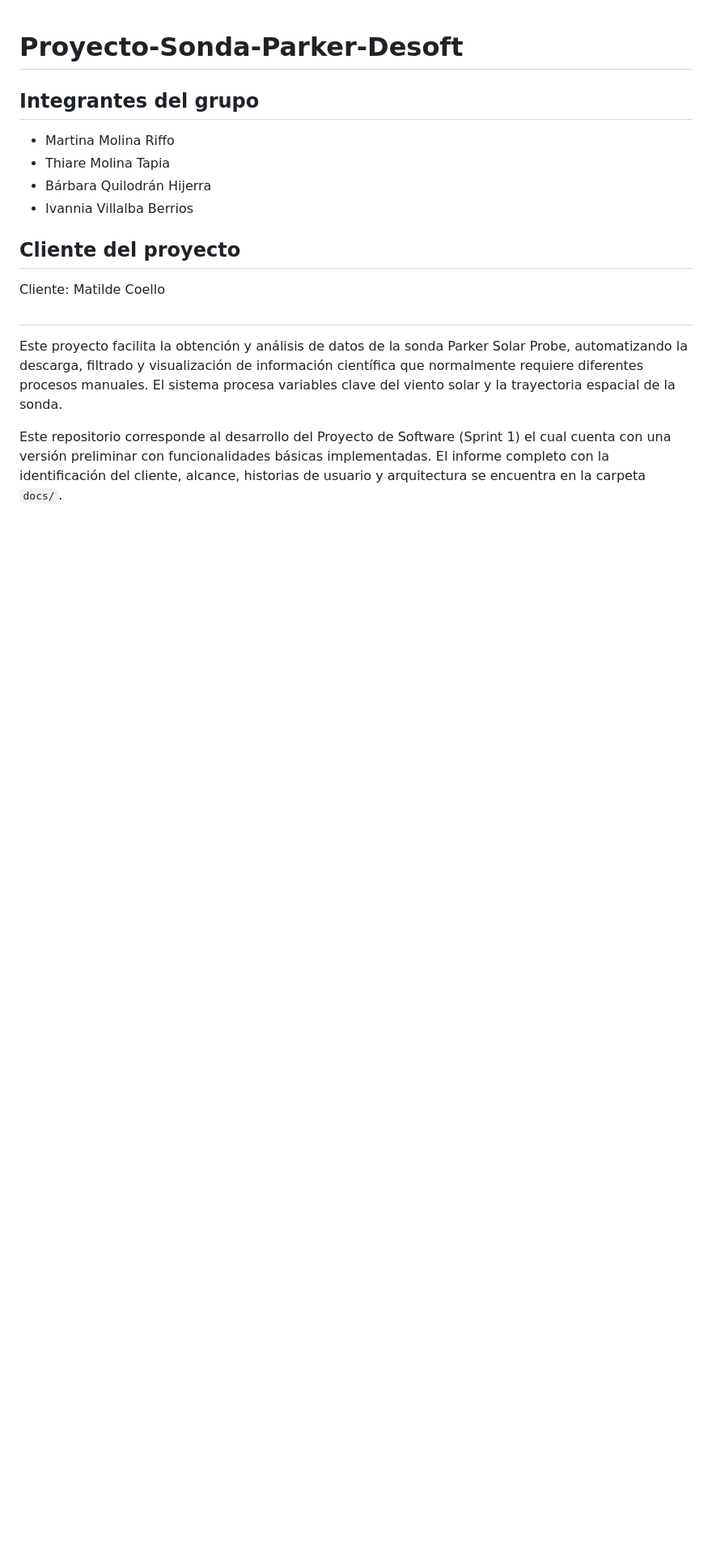
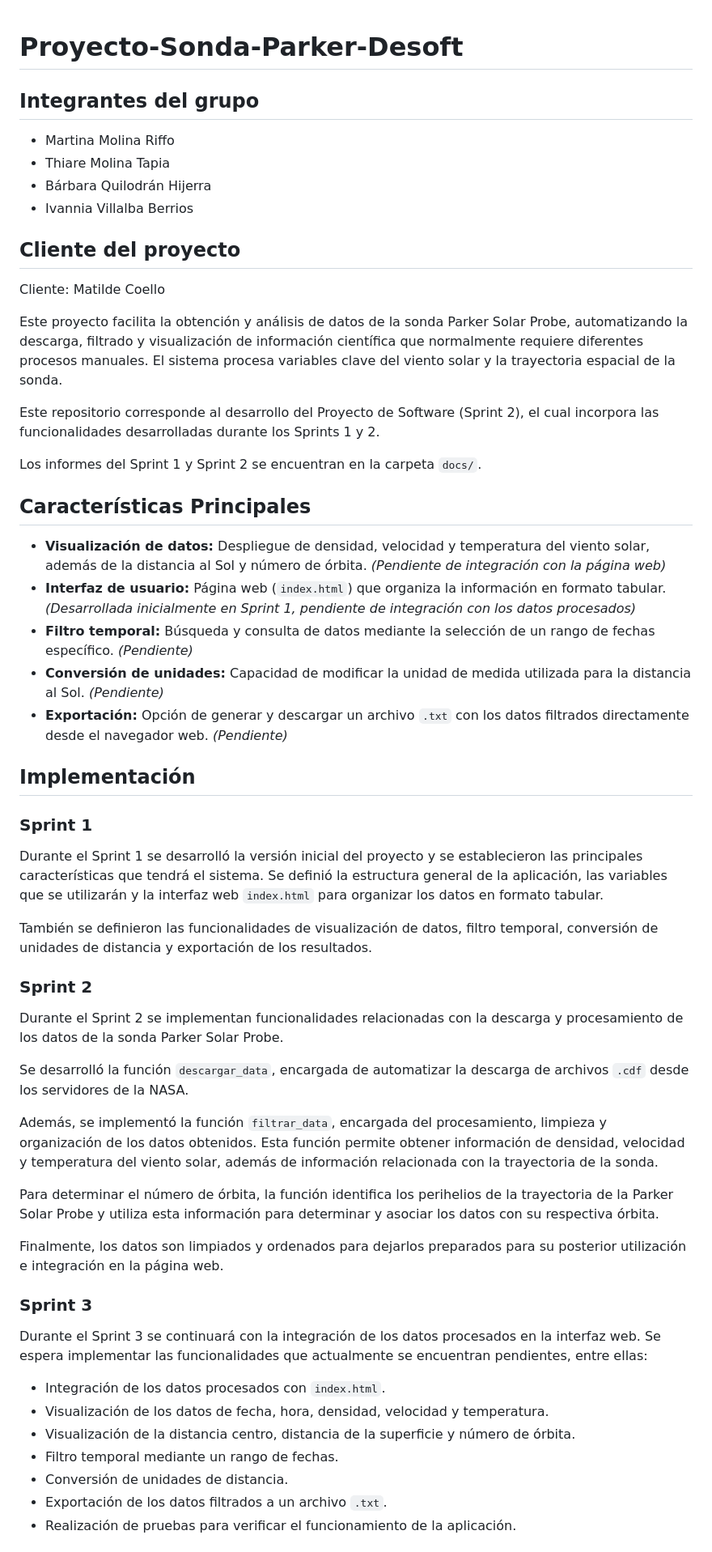
Before and after one commit to thiaremolina/Proyecto-Sonda-Parker-Desoft, a Markdown page: README.md, the part around one of its changes. Shown at 81% size. GitHub-like rendering; blank space fills up the shorter version.

```diff
--- a/README.md
+++ b/README.md
@@ -8,9 +8,45 @@
 
 ## Cliente del proyecto
 Cliente: Matilde Coello
-##
 
 Este proyecto facilita la obtención y análisis de datos de la sonda Parker Solar Probe, automatizando la descarga, filtrado y visualización de información científica que normalmente requiere diferentes procesos manuales. El sistema procesa variables clave del viento solar y la trayectoria espacial de la sonda.
 
+Este repositorio corresponde al desarrollo del Proyecto de Software (Sprint 2), el cual incorpora las funcionalidades desarrolladas durante los Sprints 1 y 2.
 
-Este repositorio corresponde al desarrollo del Proyecto de Software (Sprint 1) el cual cuenta con una versión preliminar con funcionalidades básicas implementadas. El informe completo con la identificación del cliente, alcance, historias de usuario y arquitectura se encuentra en la carpeta `docs/`.
+Los informes del Sprint 1 y Sprint 2 se encuentran en la carpeta `docs/`.
+
+## Características Principales
+- **Visualización de datos:** Despliegue de densidad, velocidad y temperatura del viento solar, además de la distancia al Sol y número de órbita. *(Pendiente de integración con la página web)*
+- **Interfaz de usuario:** Página web (`index.html`) que organiza la información en formato tabular. *(Desarrollada inicialmente en Sprint 1, pendiente de integración con los datos procesados)*
+- **Filtro temporal:** Búsqueda y consulta de datos mediante la selección de un rango de fechas específico. *(Pendiente)*
+- **Conversión de unidades:** Capacidad de modificar la unidad de medida utilizada para la distancia al Sol. *(Pendiente)*
+- **Exportación:** Opción de generar y descargar un archivo `.txt` con los datos filtrados directamente desde el navegador web. *(Pendiente)*
+
+## Implementación
+
+### Sprint 1
+Durante el Sprint 1 se desarrolló la versión inicial del proyecto y se establecieron las principales características que tendrá el sistema. Se definió la estructura general de la aplicación, las variables que se utilizarán y la interfaz web `index.html` para organizar los datos en formato tabular.
+
+También se definieron las funcionalidades de visualización de datos, filtro temporal, conversión de unidades de distancia y exportación de los resultados.
+
+### Sprint 2
+Durante el Sprint 2 se implementan funcionalidades relacionadas con la descarga y procesamiento de los datos de la sonda Parker Solar Probe.
+
+Se desarrolló la función `descargar_data`, encargada de automatizar la descarga de archivos `.cdf` desde los servidores de la NASA.
+
+Además, se implementó la función `filtrar_data`, encargada del procesamiento, limpieza y organización de los datos obtenidos. Esta función permite obtener información de densidad, velocidad y temperatura del viento solar, además de información relacionada con la trayectoria de la sonda.
+
+Para determinar el número de órbita, la función identifica los perihelios de la trayectoria de la Parker Solar Probe y utiliza esta información para determinar y asociar los datos con su respectiva órbita.
+
+Finalmente, los datos son limpiados y ordenados para dejarlos preparados para su posterior utilización e integración en la página web.
+
+### Sprint 3
+Durante el Sprint 3 se continuará con la integración de los datos procesados en la interfaz web. Se espera implementar las funcionalidades que actualmente se encuentran pendientes, entre ellas:
+- Integración de los datos procesados con `index.html`.
+- Visualización de los datos de fecha, hora, densidad, velocidad y temperatura.
+- Visualización de la distancia centro, distancia de la superficie y número de órbita.
+- Filtro temporal mediante un rango de fechas.
+- Conversión de unidades de distancia.
+- Exportación de los datos filtrados a un archivo `.txt`.
+- Realización de pruebas para verificar el funcionamiento de la aplicación.
+
```
Also changed, not shown: other parts of README.md (+41 -31 lines).
